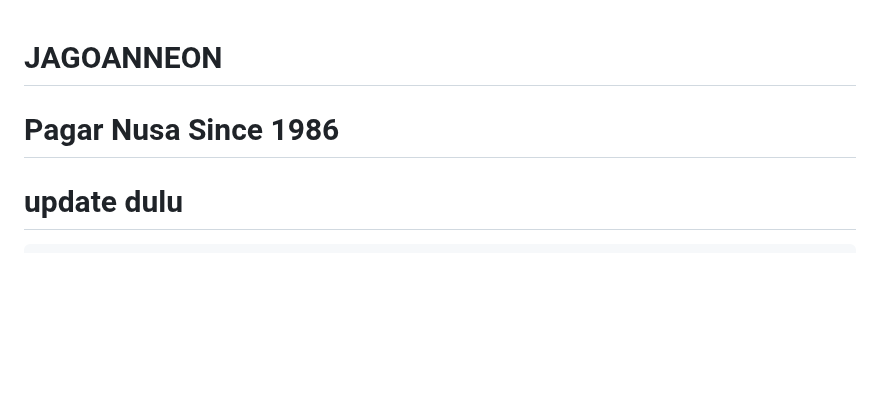
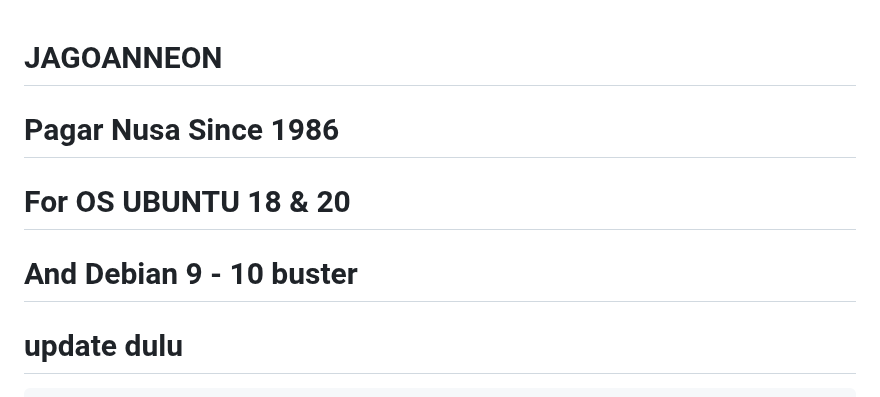
Before and after one commit to JAGOANNEON1986/JAGOANNEON, a Markdown page: README.md, the part around the change. Drawn GitHub-style; blank space fills up the shorter version.

````diff
--- a/README.md
+++ b/README.md
@@ -1,5 +1,7 @@
 # JAGOANNEON
 # Pagar Nusa Since 1986
+# For OS UBUNTU 18 & 20
+# And Debian 9 - 10 buster
 # update dulu
 ```
 apt update && apt upgrade -y --fix-missing && update-grub && sleep 2 && reboot
````
